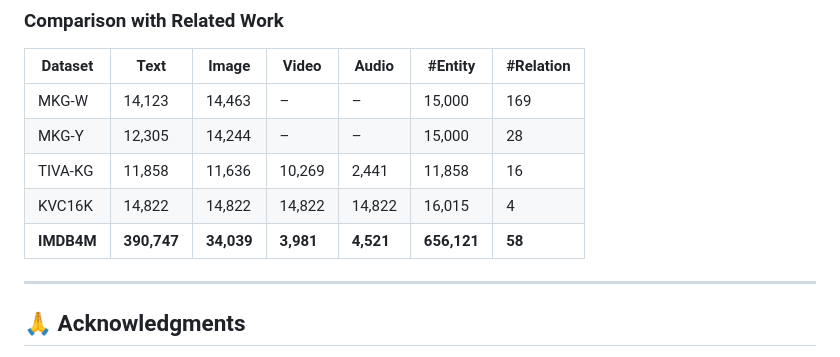
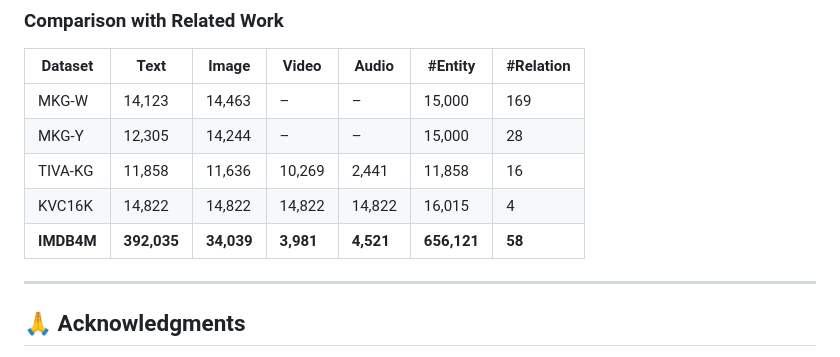
Before and after one commit to onradio/imdb4m, a Markdown page: README.md, the part around the change. Rendered like a GitHub page.

```diff
--- a/README.md
+++ b/README.md
@@ -940,7 +940,7 @@ The embedding bundle is archived separately on Zenodo and should be cited via it
 | MKG-Y | 12,305 | 14,244 | – | – | 15,000 | 28 |
 | TIVA-KG | 11,858 | 11,636 | 10,269 | 2,441 | 11,858 | 16 |
 | KVC16K | 14,822 | 14,822 | 14,822 | 14,822 | 16,015 | 4 |
-| **IMDB4M** | **390,747** | **34,039** | **3,981** | **4,521** | **656,121** | **58** |
+| **IMDB4M** | **392,035** | **34,039** | **3,981** | **4,521** | **656,121** | **58** |
 
 ---
 
```
